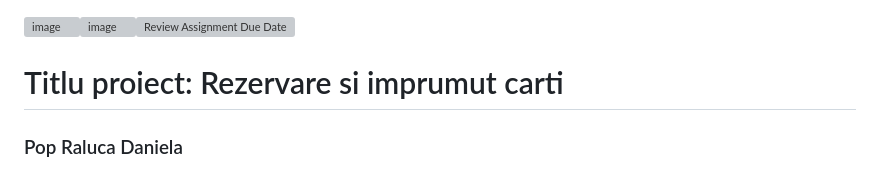
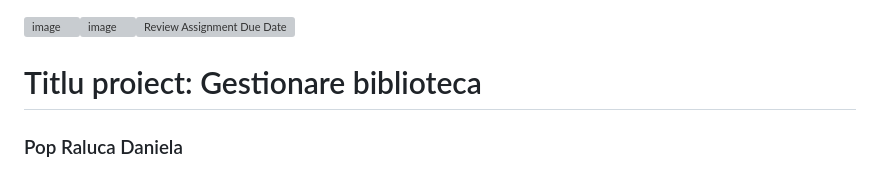
Before and after one commit to ralucaapop/sistemGestionareBiblioteca, a Markdown page: README.md, the part around the change. Rendered like a GitHub page; grey boxes are pictures that could not be loaded.

```diff
--- a/README.md
+++ b/README.md
@@ -1,5 +1,5 @@
 ![image](https://github.com/Programare-III-2023-2024/p3-proiect-sg1-ralucaapop/assets/115994992/581ac23b-4498-4326-bf10-8485d5071d71)![image](https://github.com/Programare-III-2023-2024/p3-proiect-sg1-ralucaapop/assets/115994992/02554bd6-3e30-49be-94ee-d4942991e9ff)[![Review Assignment Due Date](https://classroom.github.com/assets/deadline-readme-button-24ddc0f5d75046c5622901739e7c5dd533143b0c8e959d652212380cedb1ea36.svg)](https://classroom.github.com/a/YmUJH1TE)
-# Titlu proiect: Rezervare si imprumut carti
+# Titlu proiect: Gestionare biblioteca
 ### Pop Raluca Daniela
 
 ## Descriere
```
